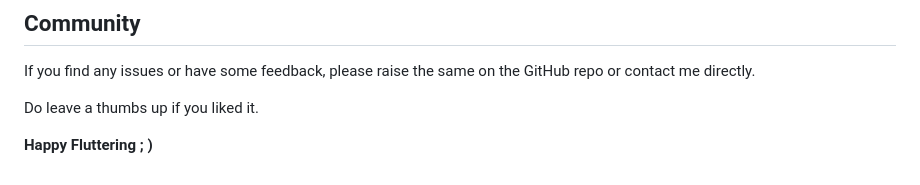
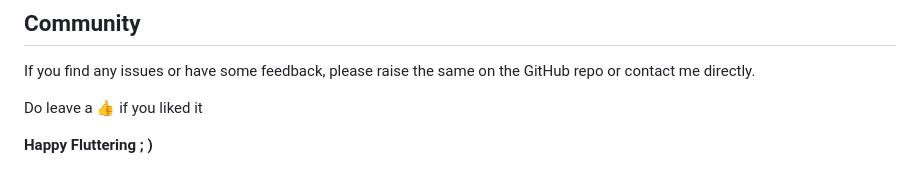
Before and after one commit to psk907/fluttermoji, a Markdown page: README.md, the part around the change. Rendered like a GitHub page.

```diff
--- a/README.md
+++ b/README.md
@@ -78,7 +78,7 @@ The package offers a ton of features in the simplest way possible, however there
 ## Community
 If you find any issues or have some feedback, please raise the same on the GitHub repo or contact me directly.
 
-Do leave a thumbs up if you liked it.
+Do leave a 👍 if you liked it
 
 
 **Happy Fluttering ; )**
```
